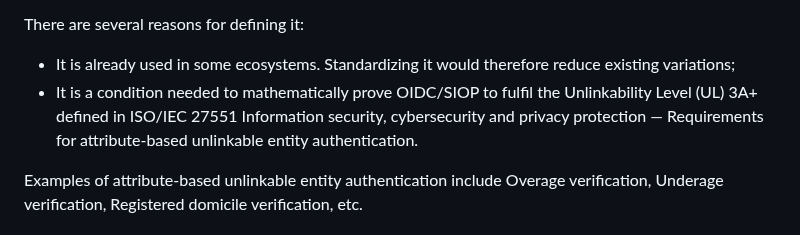
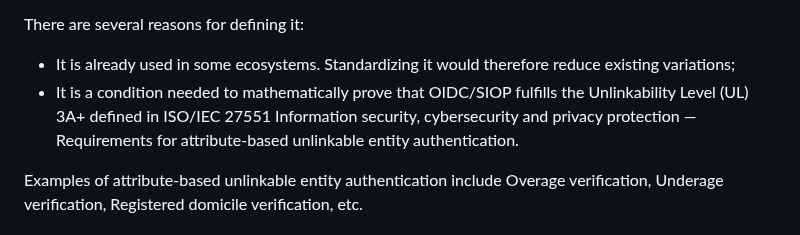
Before and after one commit to openid/connect-ephemeral-sub, a Markdown page: openid-connect-ephemeral-subject-identifier-1_0.md, the part around the change. Drawn GitHub-style.

Commit message:
Update openid-connect-ephemeral-subject-identifier-1_0.md
grammatical fix

Co-authored-by: Edmund Jay <ejay@mgi1.com>

```diff
--- a/openid-connect-ephemeral-subject-identifier-1_0.md
+++ b/openid-connect-ephemeral-subject-identifier-1_0.md
@@ -57,7 +57,7 @@ This document specifies an ephemeral subject identifier type for [OpenID Connect
 
 There are several reasons for defining it:
 * It is already used in some ecosystems. Standardizing it would therefore reduce existing variations;
-* It is a condition needed to mathematically prove OIDC/SIOP to fulfil the Unlinkability Level (UL) 3A+ defined in ISO/IEC 27551 Information security, cybersecurity and privacy protection — Requirements for attribute-based unlinkable entity authentication.
+* It is a condition needed to mathematically prove that OIDC/SIOP fulfills the Unlinkability Level (UL) 3A+ defined in ISO/IEC 27551 Information security, cybersecurity and privacy protection — Requirements for attribute-based unlinkable entity authentication.
 
 Examples of attribute-based unlinkable entity authentication include Overage verification, Underage verification, Registered domicile verification, etc.
 
```
